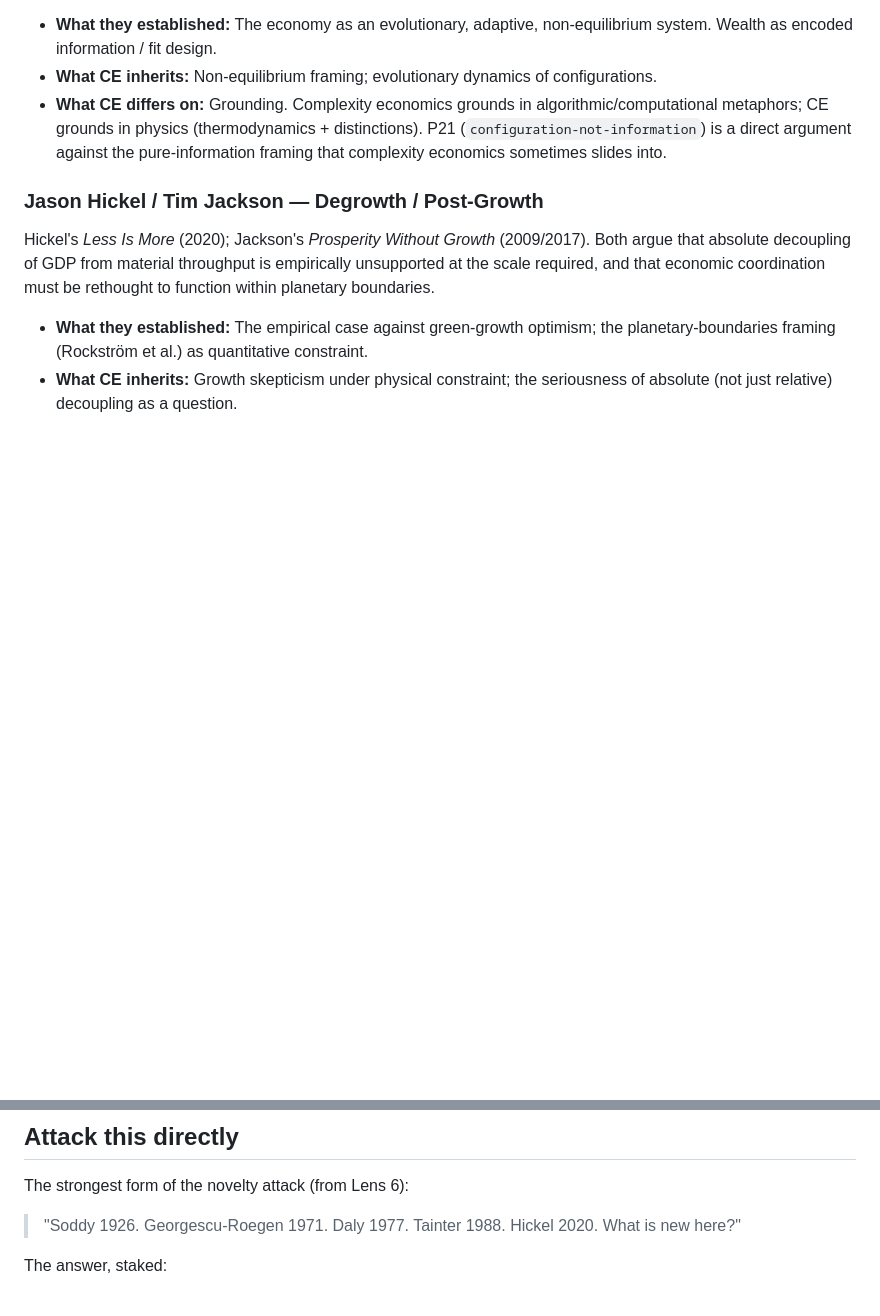
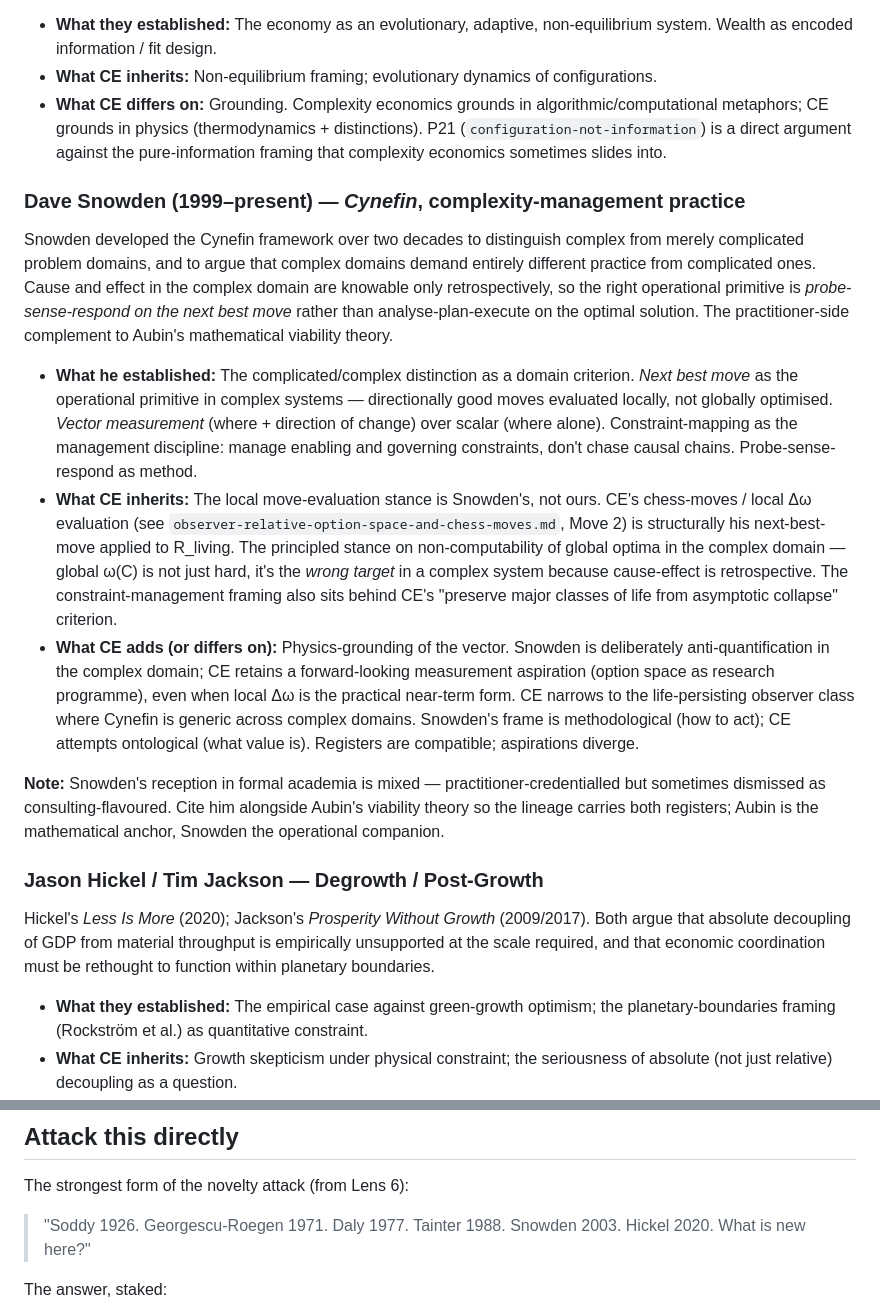
Before and after one commit to thomascassidyzm/configuration-economics, a Markdown page: drafts/lineage-and-positioning.md, 2 parts joined by grey strips. Drawn GitHub-style; blank space fills up the shorter version.

```diff
--- a/drafts/lineage-and-positioning.md
+++ b/drafts/lineage-and-positioning.md
@@ -91,6 +91,16 @@ Arthur's work on increasing returns, path dependence, and non-equilibrium; Beinh
 - **What CE inherits:** Non-equilibrium framing; evolutionary dynamics of configurations.
 - **What CE differs on:** Grounding. Complexity economics grounds in algorithmic/computational metaphors; CE grounds in physics (thermodynamics + distinctions). P21 (`configuration-not-information`) is a direct argument against the pure-information framing that complexity economics sometimes slides into.
 
+### Dave Snowden (1999–present) — *Cynefin*, complexity-management practice
+
+Snowden developed the Cynefin framework over two decades to distinguish complex from merely complicated problem domains, and to argue that complex domains demand entirely different practice from complicated ones. Cause and effect in the complex domain are knowable only retrospectively, so the right operational primitive is *probe-sense-respond on the next best move* rather than analyse-plan-execute on the optimal solution. The practitioner-side complement to Aubin's mathematical viability theory.
+
+- **What he established:** The complicated/complex distinction as a domain criterion. *Next best move* as the operational primitive in complex systems — directionally good moves evaluated locally, not globally optimised. *Vector measurement* (where + direction of change) over scalar (where alone). Constraint-mapping as the management discipline: manage enabling and governing constraints, don't chase causal chains. Probe-sense-respond as method.
+- **What CE inherits:** The local move-evaluation stance is Snowden's, not ours. CE's chess-moves / local Δω evaluation (see `observer-relative-option-space-and-chess-moves.md`, Move 2) is structurally his next-best-move applied to R_living. The principled stance on non-computability of global optima in the complex domain — global ω(C) is not just hard, it's the *wrong target* in a complex system because cause-effect is retrospective. The constraint-management framing also sits behind CE's "preserve major classes of life from asymptotic collapse" criterion.
+- **What CE adds (or differs on):** Physics-grounding of the vector. Snowden is deliberately anti-quantification in the complex domain; CE retains a forward-looking measurement aspiration (option space as research programme), even when local Δω is the practical near-term form. CE narrows to the life-persisting observer class where Cynefin is generic across complex domains. Snowden's frame is methodological (how to act); CE attempts ontological (what value is). Registers are compatible; aspirations diverge.
+
+**Note:** Snowden's reception in formal academia is mixed — practitioner-credentialled but sometimes dismissed as consulting-flavoured. Cite him alongside Aubin's viability theory so the lineage carries both registers; Aubin is the mathematical anchor, Snowden the operational companion.
+
 ### Jason Hickel / Tim Jackson — Degrowth / Post-Growth
 
 Hickel's *Less Is More* (2020); Jackson's *Prosperity Without Growth* (2009/2017). Both argue that absolute decoupling of GDP from material throughput is empirically unsupported at the scale required, and that economic coordination must be rethought to function within planetary boundaries.
@@ -128,7 +138,7 @@ From the above, what is genuinely new in CE:
 
 The strongest form of the novelty attack (from Lens 6):
 
-> "Soddy 1926. Georgescu-Roegen 1971. Daly 1977. Tainter 1988. Hickel 2020. What is new here?"
+> "Soddy 1926. Georgescu-Roegen 1971. Daly 1977. Tainter 1988. Snowden 2003. Hickel 2020. What is new here?"
 
 The answer, staked:
 
```
Also changed, not shown: drafts/observer-relative-option-space-and-chess-moves.md (+7 -2 lines).
